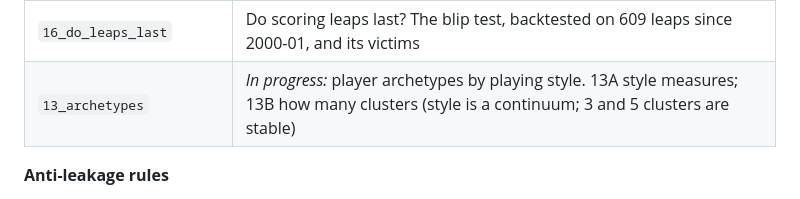
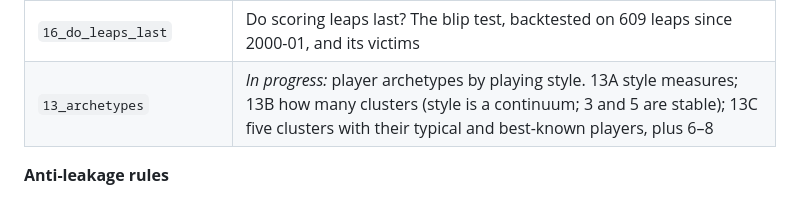
Before and after one commit to dan-j-e/unicorn-hunting, a Markdown page: README.md, the part around the change. Rendered like a GitHub page.

Commit message:
Notebook 13C: five playing-style clusters (typical and best-known players, profiles, mix by season) and 6-8 for comparison

```diff
--- a/README.md
+++ b/README.md
@@ -209,7 +209,7 @@ Last season's winner, Nickeil Alexander-Walker, went from 9.4 to 20.8 points a g
 | `14_team_changes` | 21 seasons: does a new team or a new teammate make a Most Improved Player? (No; a star leaving his team does) |
 | `15_mip_2000_2026` | Most Improved 2000-01 → 2025-26: end of previous season, mid-season and end of season, strictly walk-forward |
 | `16_do_leaps_last` | Do scoring leaps last? The blip test, backtested on 609 leaps since 2000-01, and its victims |
-| `13_archetypes` | *In progress:* player archetypes by playing style. 13A style measures; 13B how many clusters (style is a continuum; 3 and 5 clusters are stable) |
+| `13_archetypes` | *In progress:* player archetypes by playing style. 13A style measures; 13B how many clusters (style is a continuum; 3 and 5 are stable); 13C five clusters with their typical and best-known players, plus 6–8 |
 
 **Anti-leakage rules**
 - Features for season *t* use seasons ≤ *t* only; notebook 03 checks this by deleting later seasons and confirming nothing changes.
```
Also changed, not shown: TODO.md (+2 -2 lines), outputs/figures/13_five_clusters.png (added), outputs/figures/13_five_clusters_by_season.png (added), 1 other file.
